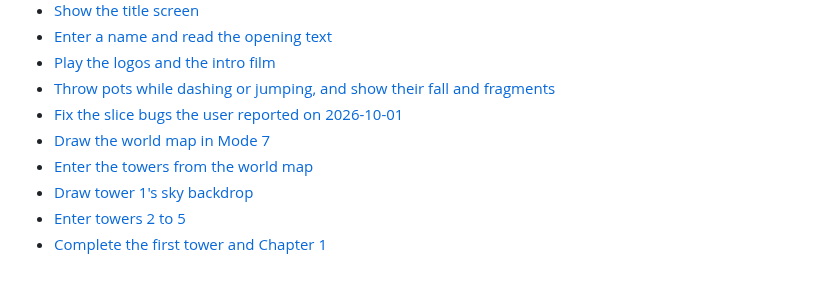
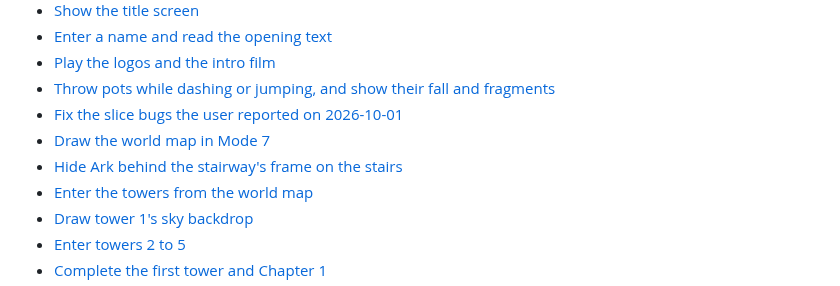
Before and after one commit to lambadalambda/crysta, a Markdown page: meta/milestones.md, the part around the change. Drawn GitHub-style.

```diff
--- a/meta/milestones.md
+++ b/meta/milestones.md
@@ -182,6 +182,7 @@ route needs acquisition/frozen return but no equipment selection or combat.
 - [Throw pots while dashing or jumping, and show their fall and fragments](issues/pot-extras.md)
 - [Fix the slice bugs the user reported on 2026-10-01](issues/slice-bug-report.md)
 - [Draw the world map in Mode 7](issues/world-map-mode7.md)
+- [Hide Ark behind the stairway's frame on the stairs](issues/stair-depth.md)
 - [Enter the towers from the world map](issues/enter-the-towers.md)
 - [Draw tower 1's sky backdrop](issues/tower-one-backdrop.md)
 - [Enter towers 2 to 5](issues/towers-two-to-five.md)
```
Also changed, not shown: meta/issues.md (+1 -0 lines), meta/issues/stair-depth.md (added, +20 -0 lines).
